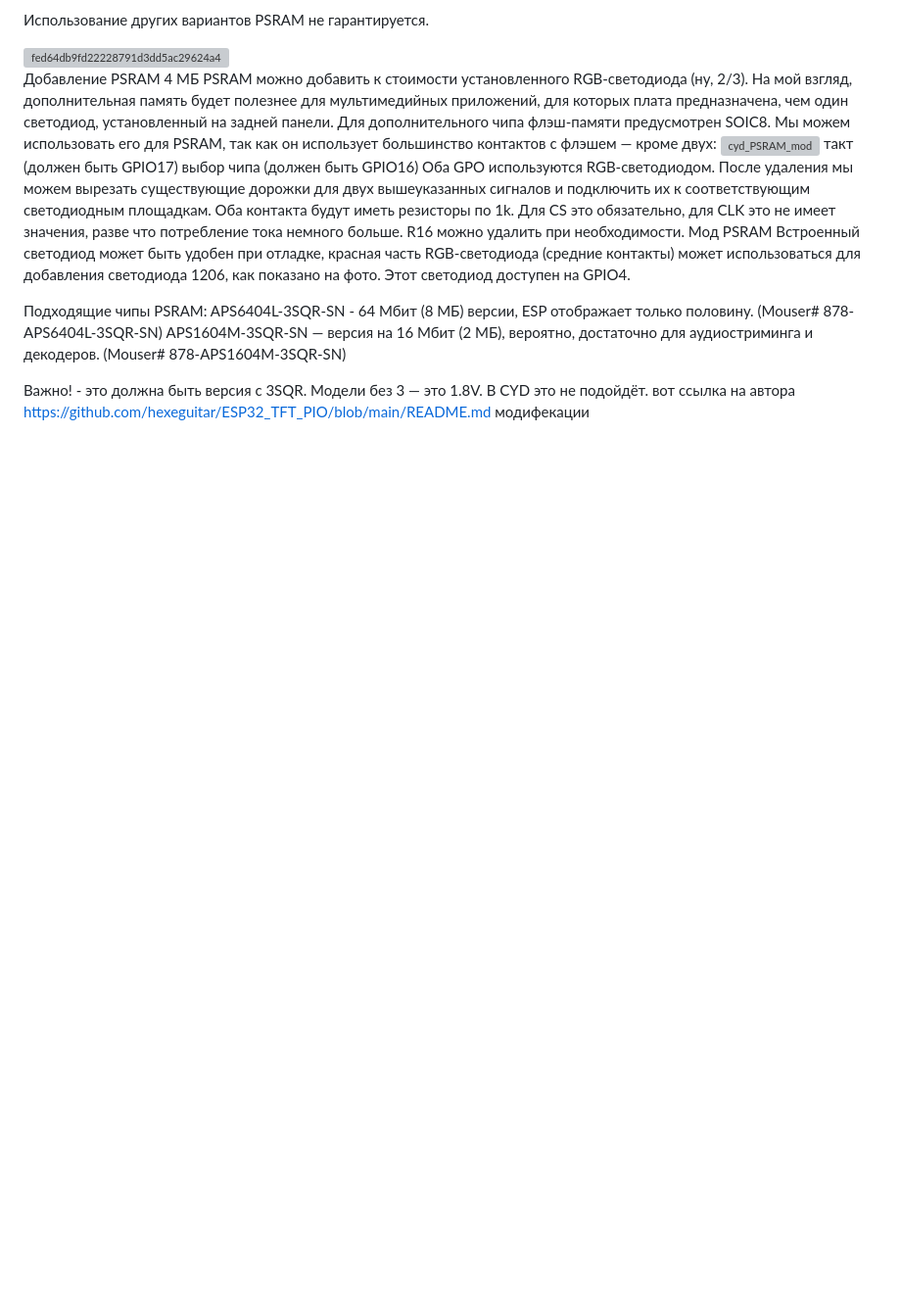
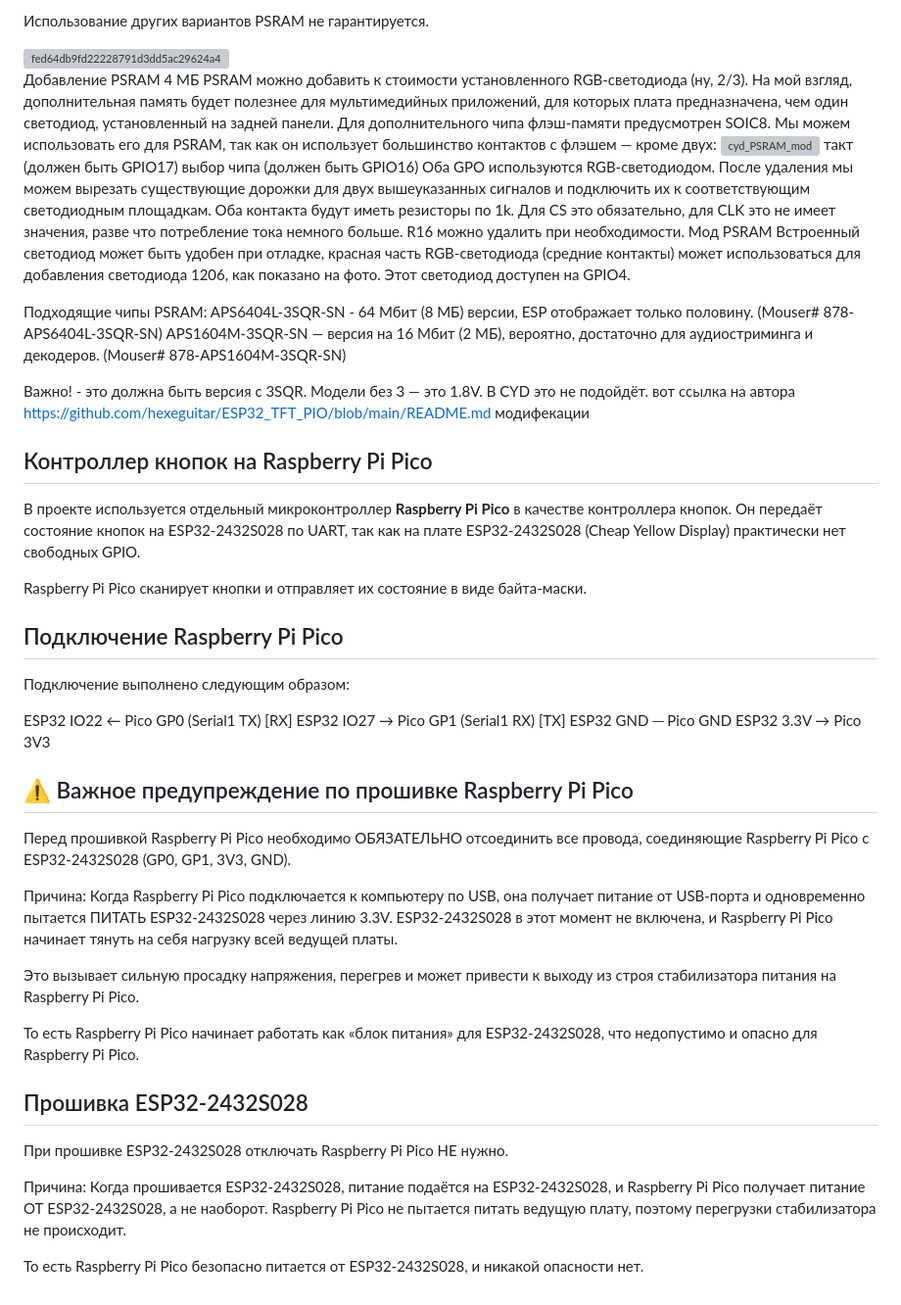
Before and after one commit to kalibert801-ctrl/AleksOS, a Markdown page: README.md, the part around the change. Shown at 98% size. Drawn GitHub-style; blank space fills up the shorter version; grey boxes are pictures that could not be loaded.

Commit message:
Document Raspberry Pi Pico integration and warnings
Added detailed instructions for using Raspberry Pi Pico as a button controller with ESP32-2432S028, including wiring and important warnings regarding firmware flashing.

```diff
--- a/README.md
+++ b/README.md
@@ -85,3 +85,51 @@ APS1604M-3SQR-SN — версия на 16 Мбит (2 МБ), вероятно,
 
 Важно! - это должна быть версия с 3SQR. Модели без 3 — это 1.8V. В CYD это не подойдёт.
 вот ссылка на автора   https://github.com/hexeguitar/ESP32_TFT_PIO/blob/main/README.md   модифекации
+
+
+## Контроллер кнопок на Raspberry Pi Pico
+
+В проекте используется отдельный микроконтроллер **Raspberry Pi Pico**
+в качестве контроллера кнопок. Он передаёт состояние кнопок на ESP32-2432S028
+по UART, так как на плате ESP32-2432S028 (Cheap Yellow Display)
+практически нет свободных GPIO.
+
+Raspberry Pi Pico сканирует кнопки и отправляет их состояние в виде байта-маски.
+
+## Подключение Raspberry Pi Pico
+
+Подключение выполнено следующим образом:
+
+ESP32 IO22  ←  Pico GP0 (Serial1 TX)   [RX]
+ESP32 IO27  →  Pico GP1 (Serial1 RX)   [TX]
+ESP32 GND   ─  Pico GND
+ESP32 3.3V  →  Pico 3V3
+
+## ⚠️ Важное предупреждение по прошивке Raspberry Pi Pico
+
+Перед прошивкой Raspberry Pi Pico необходимо ОБЯЗАТЕЛЬНО
+отсоединить все провода, соединяющие Raspberry Pi Pico с ESP32-2432S028
+(GP0, GP1, 3V3, GND).
+
+Причина:
+Когда Raspberry Pi Pico подключается к компьютеру по USB, она получает питание
+от USB-порта и одновременно пытается ПИТАТЬ ESP32-2432S028 через линию 3.3V.
+ESP32-2432S028 в этот момент не включена, и Raspberry Pi Pico начинает тянуть на себя
+нагрузку всей ведущей платы.
+
+Это вызывает сильную просадку напряжения, перегрев и может привести
+к выходу из строя стабилизатора питания на Raspberry Pi Pico.
+
+То есть Raspberry Pi Pico начинает работать как «блок питания» для ESP32-2432S028,
+что недопустимо и опасно для Raspberry Pi Pico.
+
+## Прошивка ESP32-2432S028
+
+При прошивке ESP32-2432S028 отключать Raspberry Pi Pico НЕ нужно.
+
+Причина:
+Когда прошивается ESP32-2432S028, питание подаётся на ESP32-2432S028, и Raspberry Pi Pico получает
+питание ОТ ESP32-2432S028, а не наоборот. Raspberry Pi Pico не пытается питать ведущую плату,
+поэтому перегрузки стабилизатора не происходит.
+
+То есть Raspberry Pi Pico безопасно питается от ESP32-2432S028, и никакой опасности нет.
```
